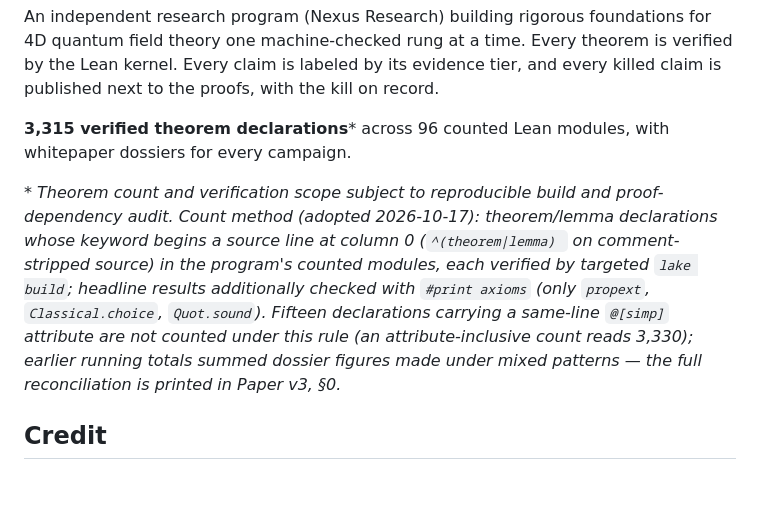
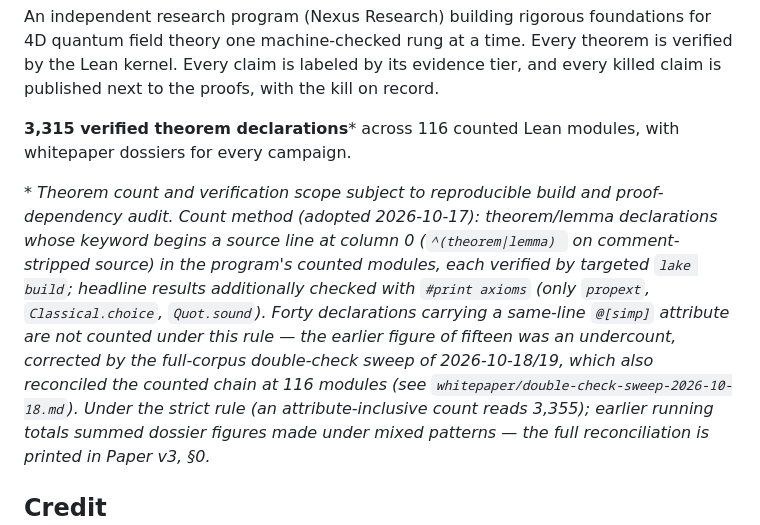
Before and after one commit to jeffgurd888/thet-logos, a Markdown page: README.md, the part around one of its changes. GitHub-like rendering; blank space fills up the shorter version.

Commit message:
Sweep corrections (D1-D3): badge 3,302 -> 3,315; counted modules 96 -> 116; attribute-inclusive 3,330 -> 3,355 (forty @[simp], not fifteen — undercount corrected in the open per whitepaper/double-check-sweep-2026-10-18.md)
Synced via API: local eba2315c

```diff
--- a/README.md
+++ b/README.md
@@ -19,7 +19,7 @@ labeled by its evidence tier, and every killed claim is published next
 to the proofs, with the kill on record.
 
 **3,315 verified theorem declarations**\*
-across 96 counted Lean modules, with whitepaper dossiers for every campaign.
+across 116 counted Lean modules, with whitepaper dossiers for every campaign.
 
 \* *Theorem count and verification scope subject to reproducible build
 and proof-dependency audit. Count method (adopted 2026-10-17):
@@ -27,9 +27,13 @@ theorem/lemma declarations whose keyword begins a source line at
 column 0 (`^(theorem|lemma) ` on comment-stripped source) in the
 program's counted modules, each verified by targeted `lake build`;
 headline results additionally checked with `#print axioms` (only
-`propext`, `Classical.choice`, `Quot.sound`). Fifteen declarations
+`propext`, `Classical.choice`, `Quot.sound`). Forty declarations
 carrying a same-line `@[simp]` attribute are not counted under this
-rule (an attribute-inclusive count reads 3,330); earlier running
+rule — the earlier figure of fifteen was an undercount, corrected by
+the full-corpus double-check sweep of 2026-10-18/19, which also
+reconciled the counted chain at 116 modules (see
+`whitepaper/double-check-sweep-2026-10-18.md`). Under the strict
+rule (an attribute-inclusive count reads 3,355); earlier running
 totals summed dossier figures made under mixed patterns — the full
 reconciliation is printed in Paper v3, §0.*
 
```
Also changed, not shown: other parts of README.md (+1 -1 lines).
